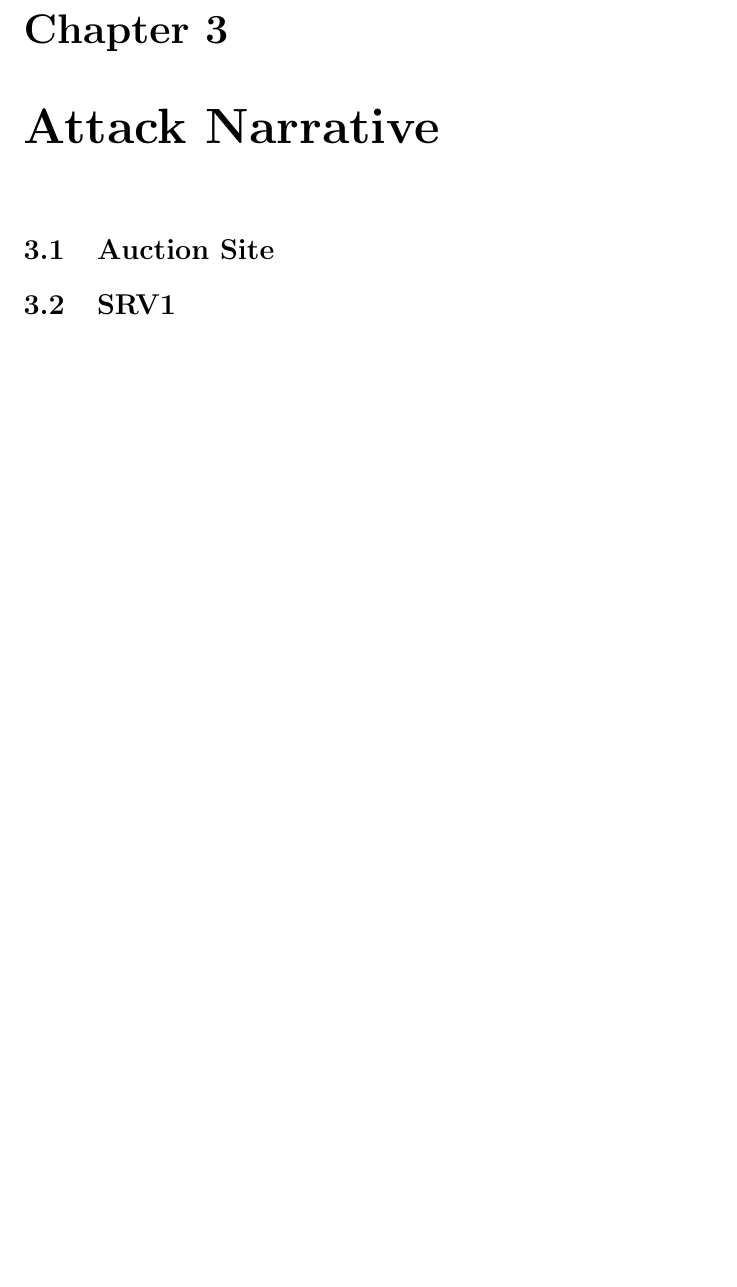
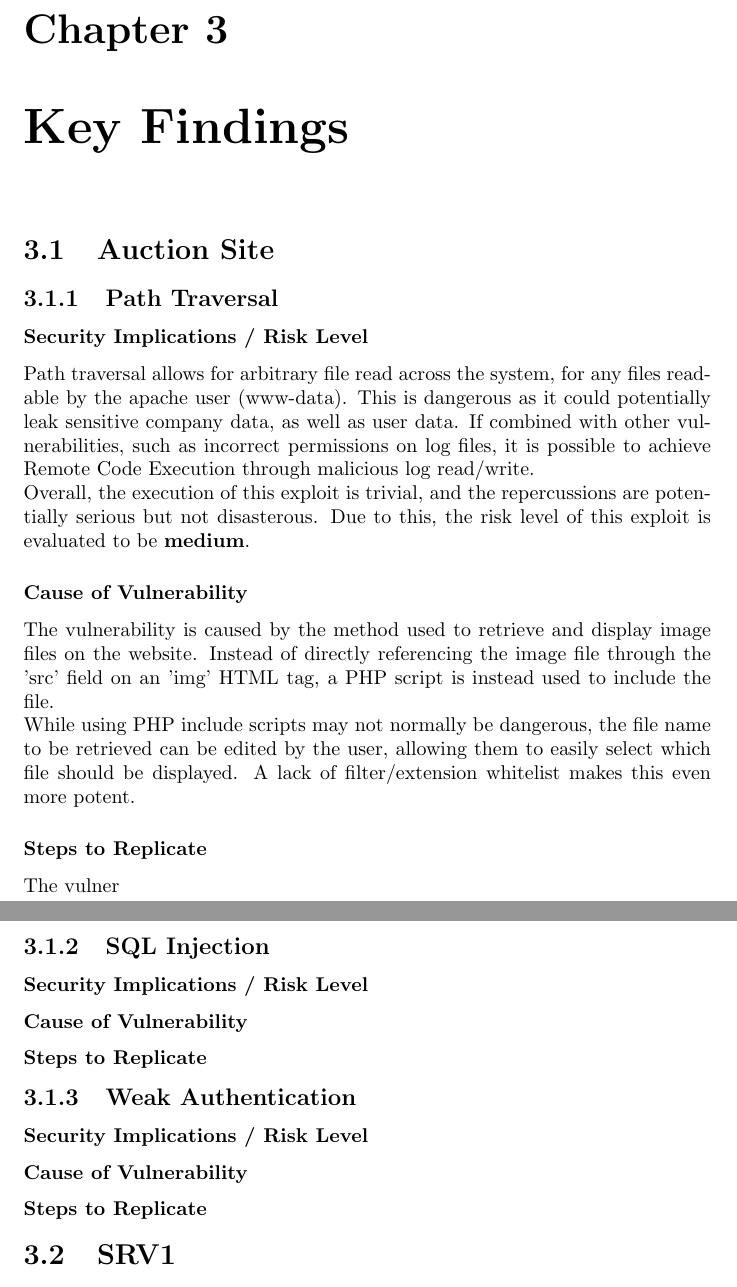
Before and after one commit to willrushi/group-pen-test, a LaTeX document (report.tex): part of page 6 of 9 before the commit and two parts of pages 6 and 7 of 10 after it, the two joined at a grey line, cut so that both start at the same text, the shorter picture padded with empty space. Compiled offline with pdfLaTeX.

Commit message:
Path traversal

```diff
--- a/report.tex
+++ b/report.tex
@@ -23,8 +23,25 @@
 \subsection{System Attacks}
 \section{Summary of Findings}
 
-\chapter{Attack Narrative}
+\chapter{Key Findings}
 \section{Auction Site}
+\subsection{Path Traversal}
+\subsubsection{Security Implications / Risk Level}
+Path traversal allows for arbitrary file read across the system, for any files readable by the apache user (www-data). This is dangerous as it could potentially leak sensitive company data, as well as user data. If combined with other vulnerabilities, such as incorrect permissions on log files, it is possible to achieve Remote Code Execution through malicious log read/write.\\
+Overall, the execution of this exploit is trivial, and the repercussions are potentially serious but not disasterous. Due to this, the risk level of this exploit is evaluated to be \textbf{medium}.
+\subsubsection{Cause of Vulnerability}
+The vulnerability is caused by the method used to retrieve and display image files on the website. Instead of directly referencing the image file through the 'src' field on an 'img' HTML tag, a PHP script is instead used to include the file.\\
+While using PHP include scripts may not normally be dangerous, the file name to be retrieved can be edited by the user, allowing them to easily select which file should be displayed. A lack of filter/extension whitelist makes this even more potent.
+\subsubsection{Steps to Replicate}
+The vulner
+\subsection{SQL Injection}
+\subsubsection{Security Implications / Risk Level}
+\subsubsection{Cause of Vulnerability}
+\subsubsection{Steps to Replicate}
+\subsection{Weak Authentication}
+\subsubsection{Security Implications / Risk Level}
+\subsubsection{Cause of Vulnerability}
+\subsubsection{Steps to Replicate}
 \section{SRV1}
 \section{SRV2}
 \section{Ubuntu Client}
```
Also changed, not shown: report.pdf, 6 other files.
